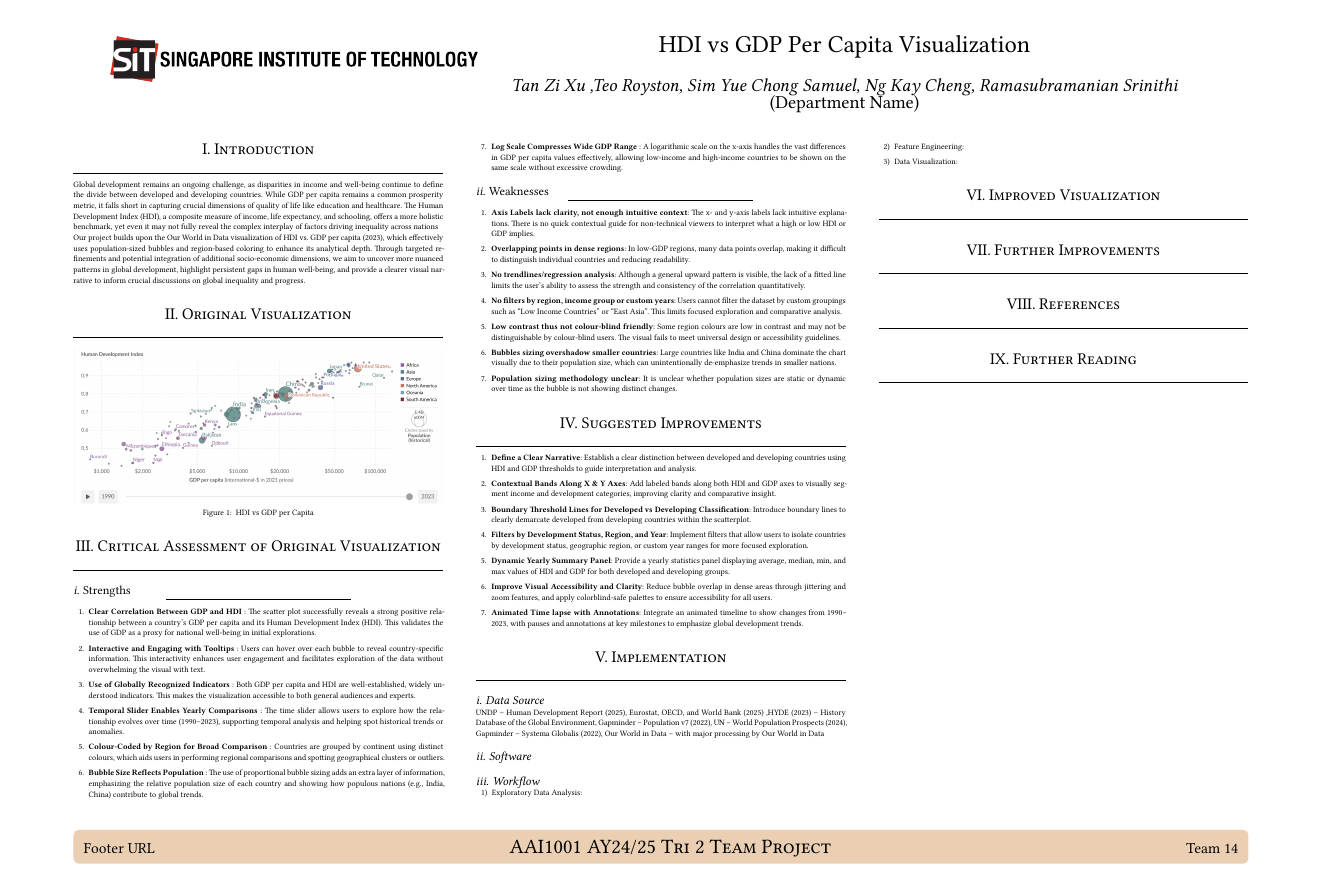
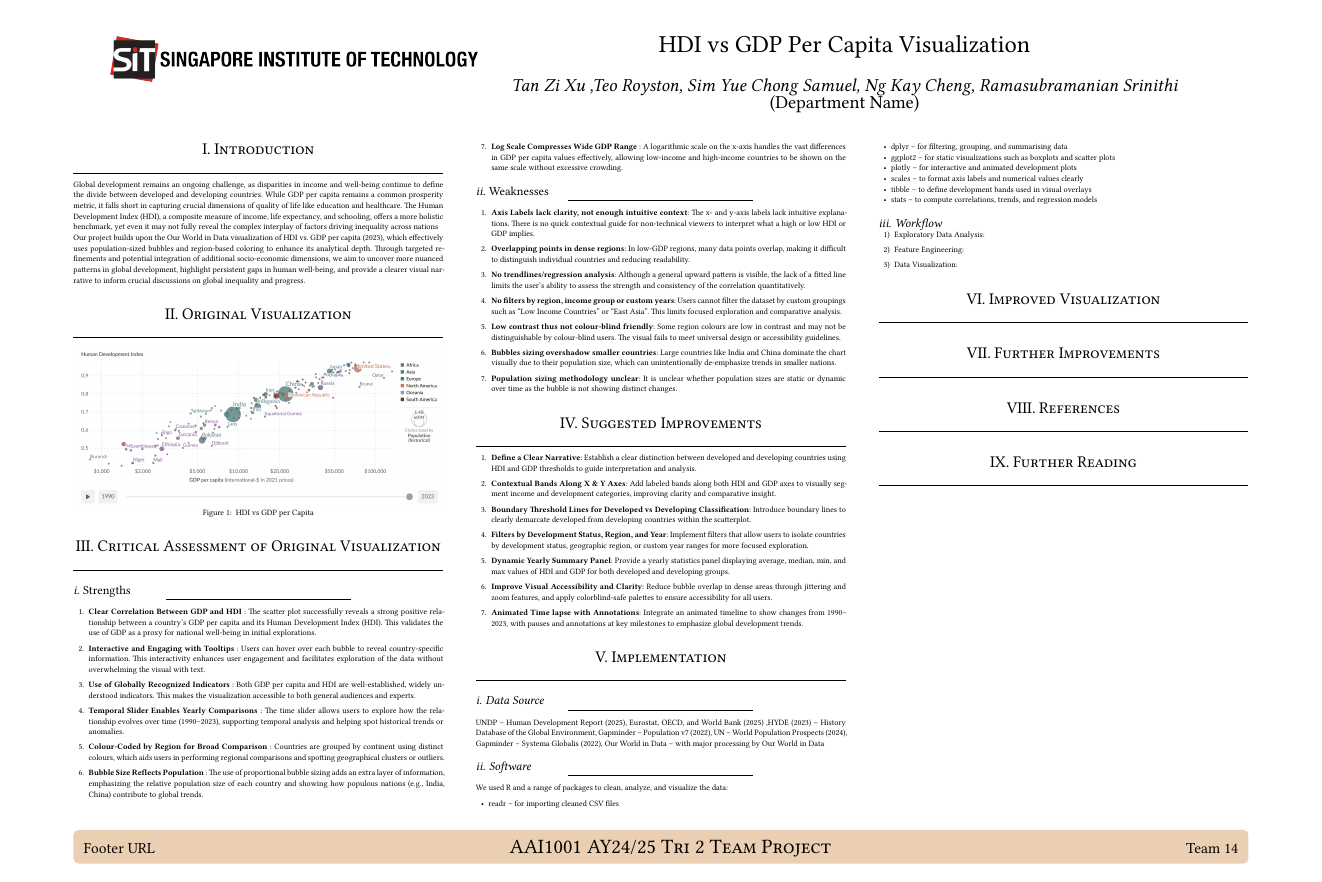
Before and after one commit to Zixu2305/AAI1001_Group_Assignment, a Quarto document (Team_14_Poster/Team_14_Poster.qmd): the whole page. The pictures show the output file Team_14_Poster/Team_14_Poster.pdf that the author committed with the source.

Commit message:
Poster Update

```diff
--- a/Team_14_Poster/Team_14_Poster.qmd
+++ b/Team_14_Poster/Team_14_Poster.qmd
@@ -87,9 +87,20 @@ Integrate an animated timeline to show changes from 1990–2023, with pauses and
 # Implementation
 
 ## Data Source
+***
 UNDP – Human Development Report (2025), Eurostat, OECD, and World Bank (2025) ,HYDE (2023) – History Database of the Global Environment, Gapminder – Population v7 (2022), UN – World Population Prospects (2024), Gapminder – Systema Globalis (2022), Our World in Data – with major processing by Our World in Data
 
 ## Software
+***
+We used R and a range of packages to clean, analyze, and visualize the data:
+
+- readr – for importing cleaned CSV files
+- dplyr – for filtering, grouping, and summarising data
+- ggplot2 – for static visualizations such as boxplots and scatter plots
+- plotly – for interactive and animated development plots
+- scales – to format axis labels and numerical values clearly
+- tibble – to define development bands used in visual overlays
+- stats – to compute correlations, trends, and regression models
 
 ## Workflow
 
```
Also changed, not shown: Team_14_Poster/Team_14_Poster.pdf, 1 other file.
